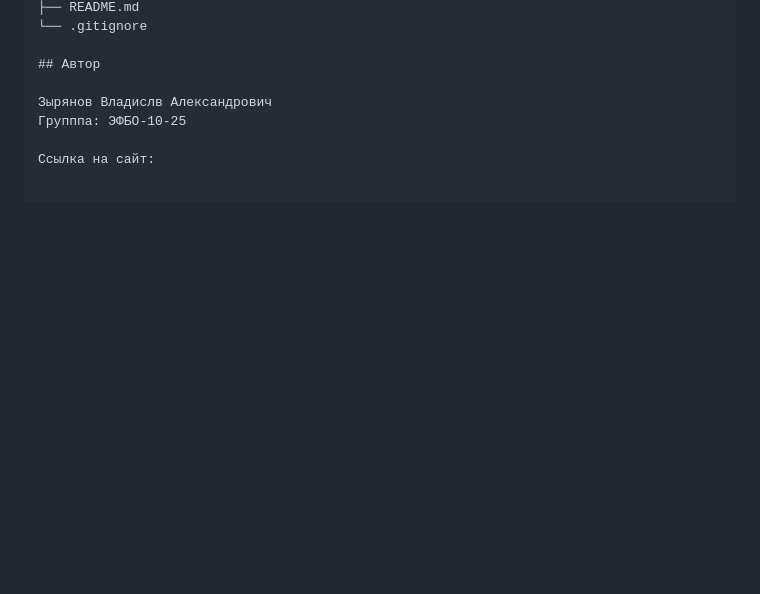
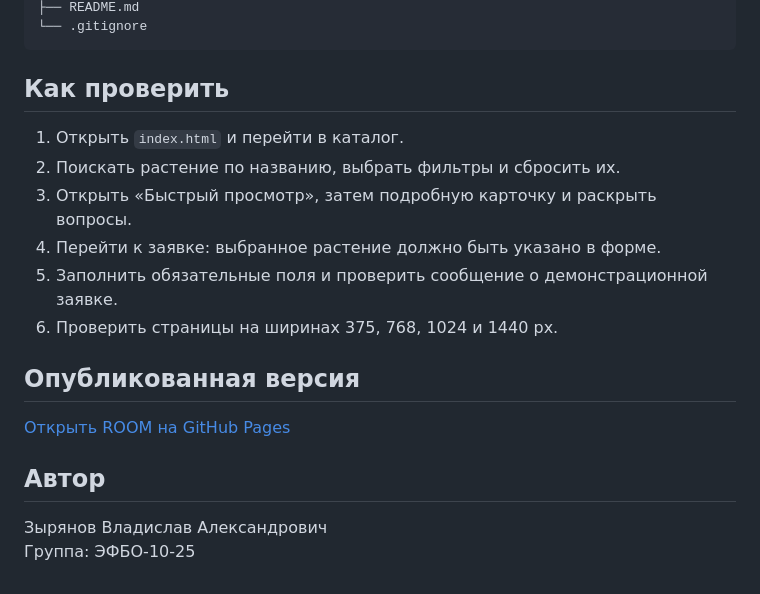
Before and after one commit to jadoreblessed/kr2-bootstrap-shop, a Markdown page: README.md, the part around one of its changes. GitHub-like rendering; blank space fills up the shorter version.

````diff
--- a/README.md
+++ b/README.md
@@ -62,9 +66,21 @@ kr2-bootstrap-shop/
 ├── README.md
 └── .gitignore
+```
+
+## Как проверить
+
+1. Открыть `index.html` и перейти в каталог.
+2. Поискать растение по названию, выбрать фильтры и сбросить их.
+3. Открыть «Быстрый просмотр», затем подробную карточку и раскрыть вопросы.
+4. Перейти к заявке: выбранное растение должно быть указано в форме.
+5. Заполнить обязательные поля и проверить сообщение о демонстрационной заявке.
+6. Проверить страницы на ширинах 375, 768, 1024 и 1440 px.
+
+## Опубликованная версия
+
+[Открыть ROOM на GitHub Pages](https://jadoreblessed.github.io/kr2-bootstrap-shop/)
 
 ## Автор
 
-Зырянов Владислв Александрович
-Групппа: ЭФБО-10-25
-
-Ссылка на сайт:
+Зырянов Владислав Александрович
+Группа: ЭФБО-10-25
````
Also changed, not shown: other parts of README.md (+28 -24 lines).
